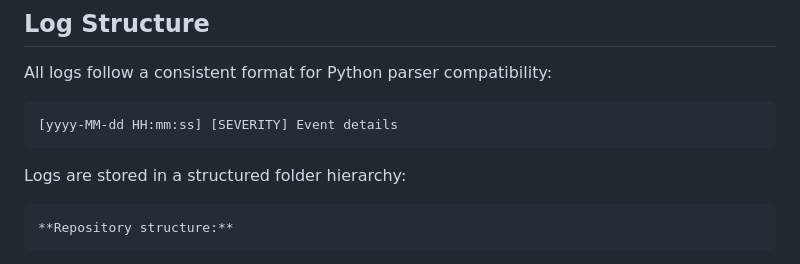
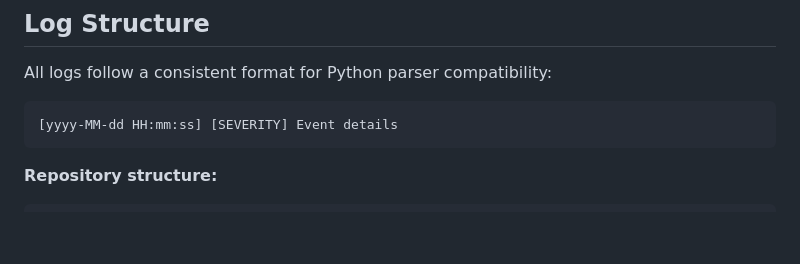
Before and after one commit to Nate-ryan-7690/home_SOC_suite, a Markdown page: README.md, the part around one of its changes. Rendered like a GitHub page; blank space fills up the shorter version.

Commit message:
Updated readme
Corrected File Structure Tree so that it displays properly in Web Browsers

````diff
--- a/README.md
+++ b/README.md
@@ -145,8 +145,6 @@ All logs follow a consistent format for Python parser compatibility:
 [yyyy-MM-dd HH:mm:ss] [SEVERITY] Event details
 ```
 
-Logs are stored in a structured folder hierarchy:
-```
 **Repository structure:**
 ```
 home_SOC_suite/
````
Also changed, not shown: other parts of README.md (+0 -1 lines).
